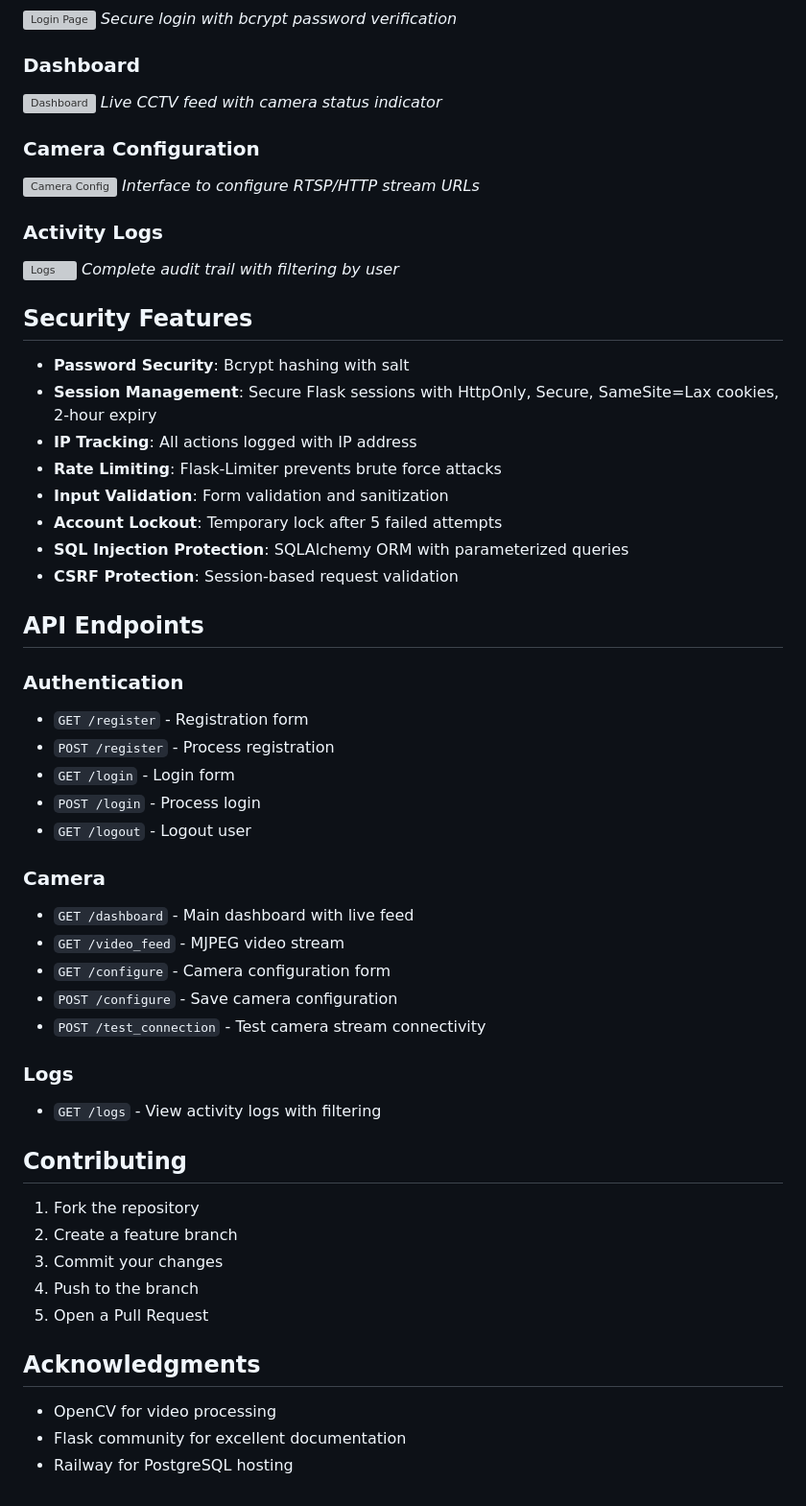
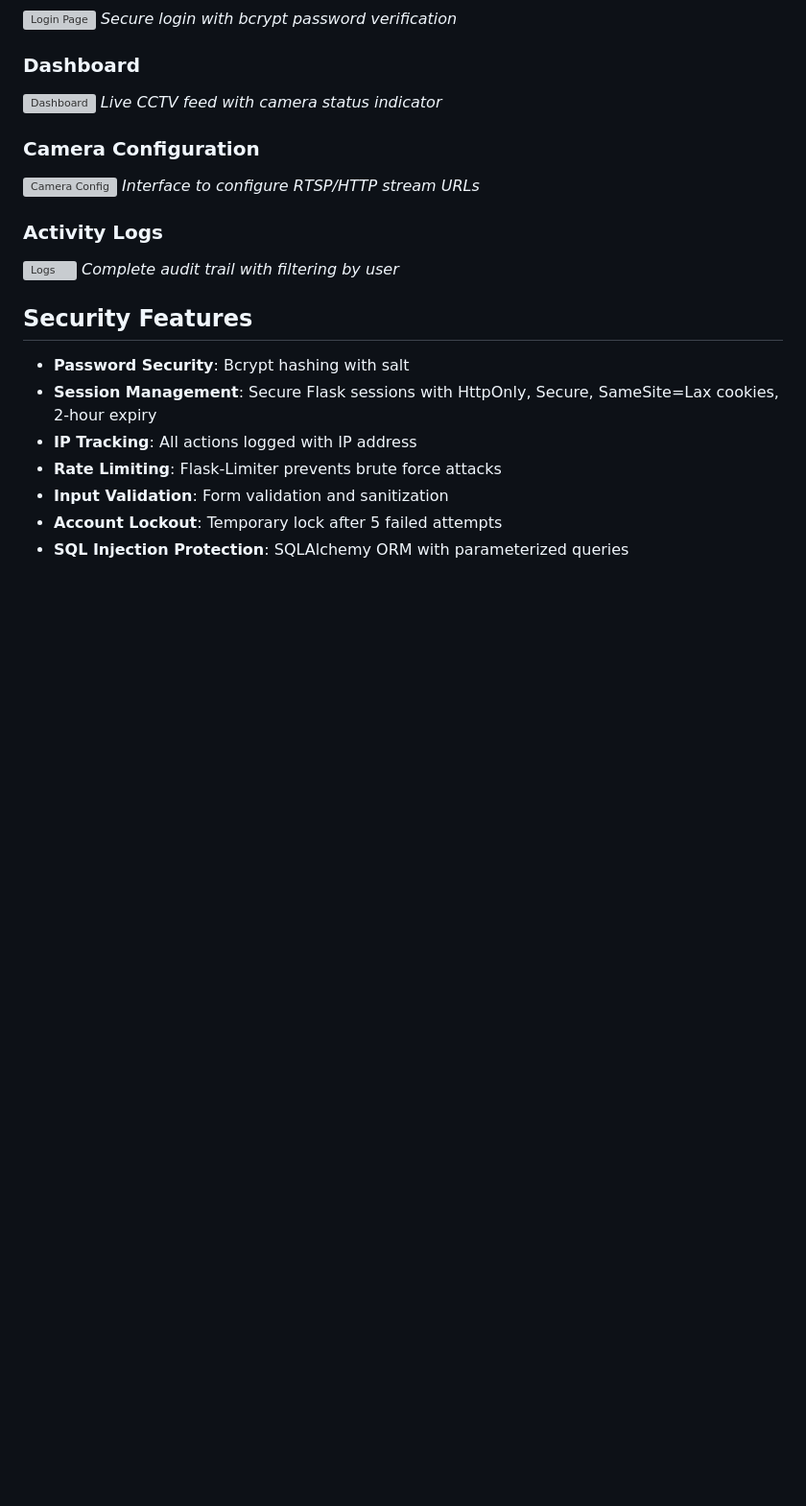
Before and after one commit to cinnamonnel/CCTV-WEB, a Markdown page: README.md, the part around one of its changes. Shown at 96% size. Drawn GitHub-style; blank space fills up the shorter version; grey boxes are pictures that could not be loaded.

Commit message:
Clean up README: add live demo link, remove CSRF claim, trim sections

```diff
--- a/README.md
+++ b/README.md
@@ -153,37 +156,3 @@ Cloud Architecture:
 - **Input Validation**: Form validation and sanitization
 - **Account Lockout**: Temporary lock after 5 failed attempts
 - **SQL Injection Protection**: SQLAlchemy ORM with parameterized queries
-- **CSRF Protection**: Session-based request validation
-
-## API Endpoints
-
-### Authentication
-- `GET /register` - Registration form
-- `POST /register` - Process registration
-- `GET /login` - Login form
-- `POST /login` - Process login
-- `GET /logout` - Logout user
-
-### Camera
-- `GET /dashboard` - Main dashboard with live feed
-- `GET /video_feed` - MJPEG video stream
-- `GET /configure` - Camera configuration form
-- `POST /configure` - Save camera configuration
-- `POST /test_connection` - Test camera stream connectivity
-
-### Logs
-- `GET /logs` - View activity logs with filtering
-
-## Contributing
-
-1. Fork the repository
-2. Create a feature branch
-3. Commit your changes
-4. Push to the branch
-5. Open a Pull Request
-
-## Acknowledgments
-
-- OpenCV for video processing
-- Flask community for excellent documentation
-- Railway for PostgreSQL hosting
```
Also changed, not shown: other parts of README.md (+3 -0 lines).
